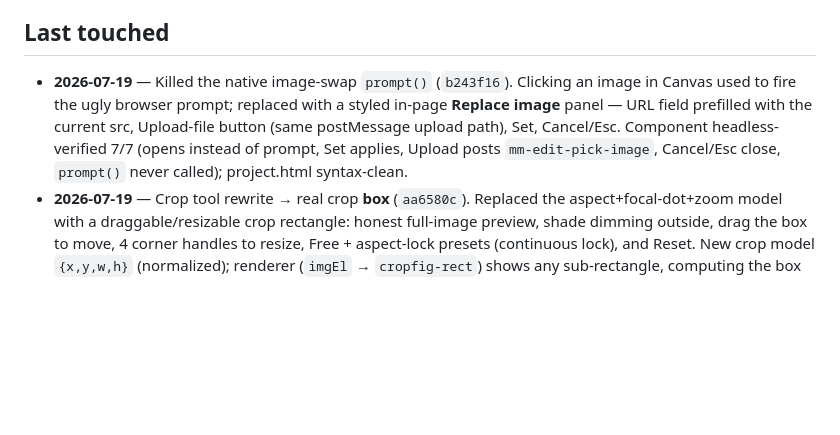
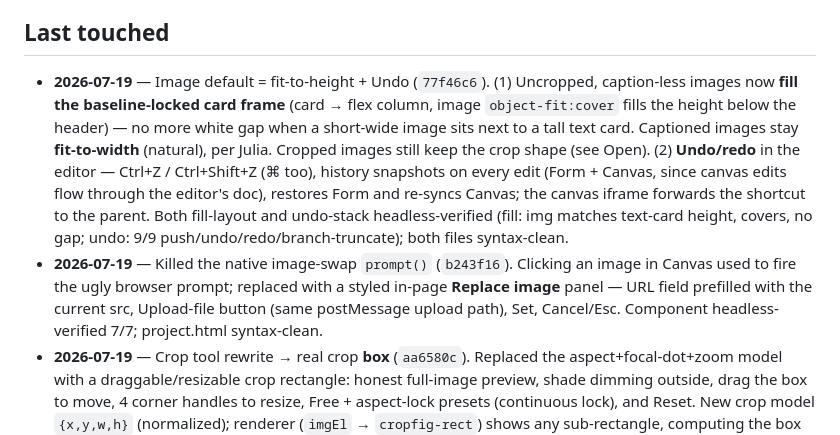
Before and after one commit to jalulia/modemode, a Markdown page: docs/STATUS.md, the part around the change. Rendered like a GitHub page; blank space fills up the shorter version.

Commit message:
docs(STATUS): last-touched — fit-to-height default + undo (77f46c6)

```diff
--- a/docs/STATUS.md
+++ b/docs/STATUS.md
@@ -3,7 +3,8 @@
 The live snapshot of where the site is. The arc is in `ROADMAP.md`; how work runs + how to onboard is in `ORCHESTRATION.md`. Provenance: **Verified** = read from the live file/git or headless-tested · **Decided** = Julia's call · **Open** = needs Julia/Matt.
 
 ## Last touched
-- **2026-07-19** — Killed the native image-swap `prompt()` (`b243f16`). Clicking an image in Canvas used to fire the ugly browser prompt; replaced with a styled in-page **Replace image** panel — URL field prefilled with the current src, Upload-file button (same postMessage upload path), Set, Cancel/Esc. Component headless-verified 7/7 (opens instead of prompt, Set applies, Upload posts `mm-edit-pick-image`, Cancel/Esc close, `prompt()` never called); project.html syntax-clean.
+- **2026-07-19** — Image default = fit-to-height + Undo (`77f46c6`). (1) Uncropped, caption-less images now **fill the baseline-locked card frame** (card → flex column, image `object-fit:cover` fills the height below the header) — no more white gap when a short-wide image sits next to a tall text card. Captioned images stay **fit-to-width** (natural), per Julia. Cropped images still keep the crop shape (see Open). (2) **Undo/redo** in the editor — Ctrl+Z / Ctrl+Shift+Z (⌘ too), history snapshots on every edit (Form + Canvas, since canvas edits flow through the editor's doc), restores Form and re-syncs Canvas; the canvas iframe forwards the shortcut to the parent. Both fill-layout and undo-stack headless-verified (fill: img matches text-card height, covers, no gap; undo: 9/9 push/undo/redo/branch-truncate); both files syntax-clean.
+- **2026-07-19** — Killed the native image-swap `prompt()` (`b243f16`). Clicking an image in Canvas used to fire the ugly browser prompt; replaced with a styled in-page **Replace image** panel — URL field prefilled with the current src, Upload-file button (same postMessage upload path), Set, Cancel/Esc. Component headless-verified 7/7; project.html syntax-clean.
 - **2026-07-19** — Crop tool rewrite → real crop **box** (`aa6580c`). Replaced the aspect+focal-dot+zoom model with a draggable/resizable crop rectangle: honest full-image preview, shade dimming outside, drag the box to move, 4 corner handles to resize, Free + aspect-lock presets (continuous lock), and Reset. New crop model `{x,y,w,h}` (normalized); renderer (`imgEl` → `cropfig-rect`) shows any sub-rectangle, computing the box aspect from the image's natural dims on load. Shared component (`cropBoxUI`) in Form **and** Canvas. Legacy `{aspect,fx,fy,zoom}` crops still render. Component headless-verified in an isolated harness — 7/7 (default, free resize, move, render math figAR/width/offset, 1:1 lock → pixel-square, locked resize stays square, reset); both files syntax-clean. Live click-through in the real editor not yet run (file-copy transport was down) — confirm.
 - **2026-07-19** — Canvas crop button (`5b53ef9`). Crop was only in the Form editor, so clicking an image in Canvas only offered the URL-swap prompt — undiscoverable. Now each image block's Canvas hover-toolbar has a **Crop** button (◱) that opens an inline crop panel, writing `crop` into the doc via `postDoc()`.
 - **2026-07-19** — Row height matching (`7dbf5a5`). Card grid was `align-items:start`, so a short text card beside a tall image left mismatched bottoms (THE GAME vs IMG-01). Now `align-items:stretch`: every card in a row equals the row's max height. Verified headless (short-text + tall-image cards both 573px, Δ0); content stays top-aligned within the matched card.
```
